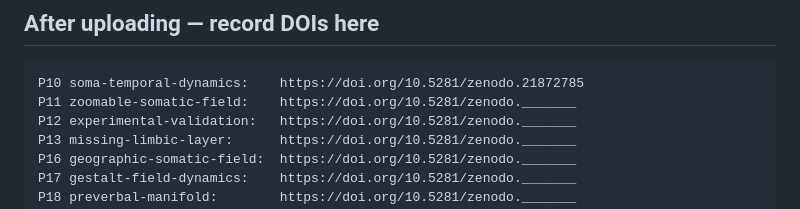
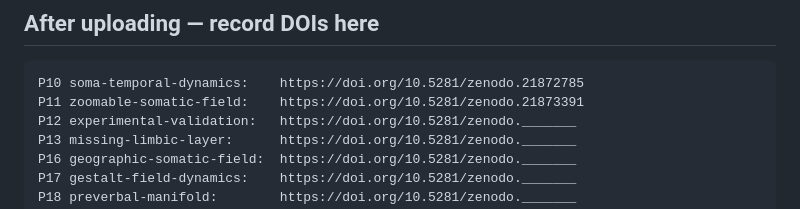
Before and after one commit to ITI-Theory/Dist, a Markdown page: zenodo/README.md, the part around the change. Drawn GitHub-style.

Commit message:
zenodo: P11 DOI 10.5281/zenodo.21873391

````diff
--- a/zenodo/README.md
+++ b/zenodo/README.md
@@ -171,7 +171,7 @@ Author=Alistair Johnson · ORCID 0009-0007-2194-0850 · Independent Researcher
 
 ```
 P10 soma-temporal-dynamics:    https://doi.org/10.5281/zenodo.21872785
-P11 zoomable-somatic-field:    https://doi.org/10.5281/zenodo._______
+P11 zoomable-somatic-field:    https://doi.org/10.5281/zenodo.21873391
 P12 experimental-validation:   https://doi.org/10.5281/zenodo._______
 P13 missing-limbic-layer:      https://doi.org/10.5281/zenodo._______
 P16 geographic-somatic-field:  https://doi.org/10.5281/zenodo._______
````
